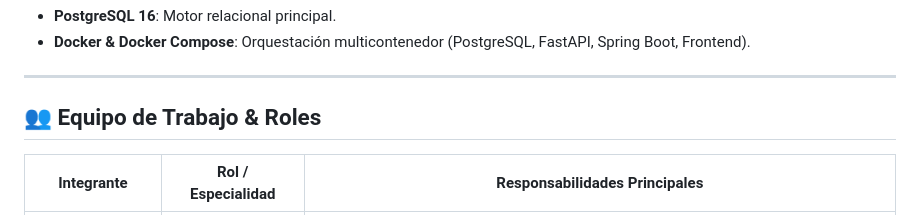
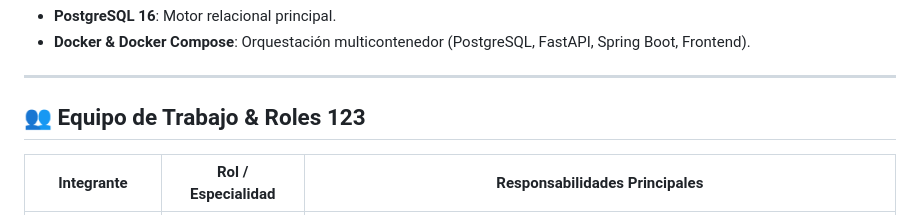
Before and after one commit to leandrovillamildev/respaldo-techmind, a Markdown page: README.md, the part around the change. GitHub-like rendering.

Commit message:
roles
Updated team section with additional information.
cccccccccccccccccccccccccccccccccccccccccccccccccccccc
vvvvvvvvvvvvvvvvvvvvvvvvvvvvvvvvvvvvvvvvvvvvvvvvvvvvvv
bbbbbbbbbbbbbbbbbbbbbbbbbbbbbbbbbbbbbbbbbbbb
ddddddddddddddddddddddddddddddddddddddddddddddddddddddddd
ccccccccccccccccccccccccccccccccccccccccccccccccccccccccccccccc

```diff
--- a/README.md
+++ b/README.md
@@ -99,7 +99,7 @@ TechMind es una plataforma web inteligente para la **organización y clasificaci
 
 ---
 
-## 👥 Equipo de Trabajo & Roles
+## 👥 Equipo de Trabajo & Roles 123
 
 | Integrante | Rol / Especialidad | Responsabilidades Principales |
 |-----------|-------------------|--------------------------------|
```
